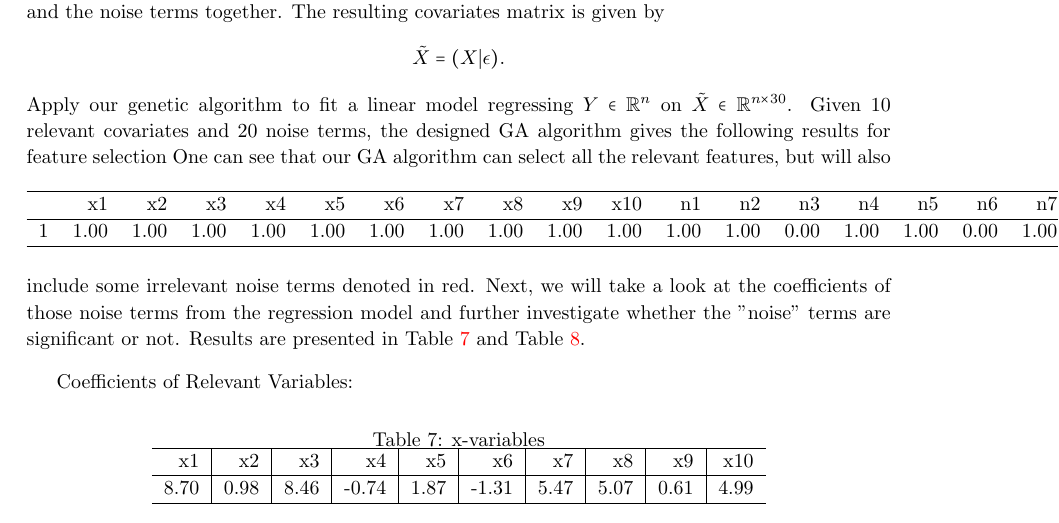
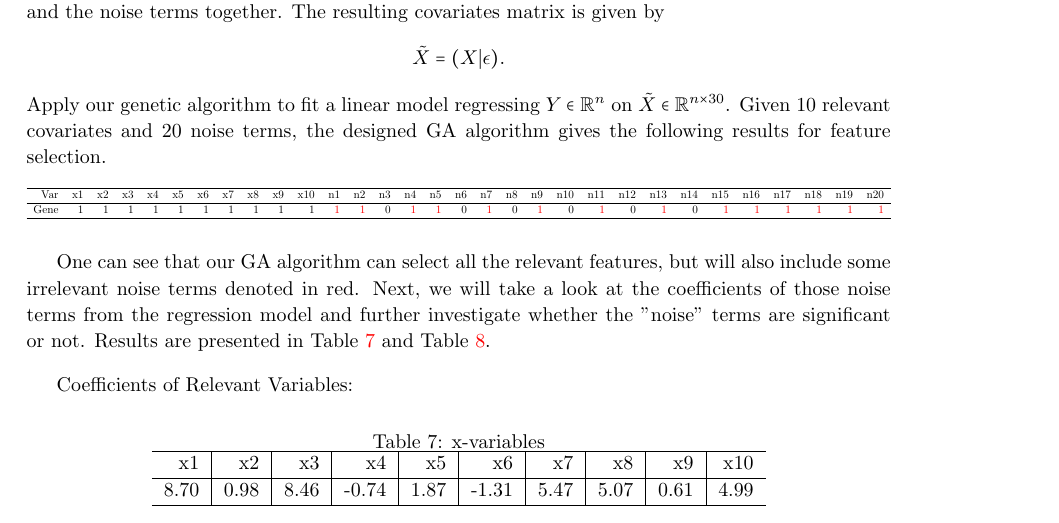
Before and after one commit to dchen49/GA, a LaTeX paper (report.tex): part of page 5 of 8, cut so that both start at the same text. Compiled offline with pdfLaTeX; a LaTeX package or settings file that is missing is left out.

Commit message:
updated report pdf & components to reflect changes to report.Rnw

```diff
--- a/report.tex
+++ b/report.tex
@@ -361,17 +361,20 @@ where $\beta=(\beta_{1}, \cdots, \beta_{6})^{\mathrm{T}}$ is generated from univ
 $$
 \tilde{X} = (X|\epsilon).
 $$
-Apply our genetic algorithm to fit a linear model regressing $Y\in \mathbb{R}^{n}$ on $\tilde{X}\in \mathbb{R}^{n\times 30}$. Given $10$ relevant covariates and 20 noise terms, the designed GA algorithm gives the following results for feature selection
+Apply our genetic algorithm to fit a linear model regressing $Y\in \mathbb{R}^{n}$ on $\tilde{X}\in \mathbb{R}^{n\times 30}$. Given $10$ relevant covariates and 20 noise terms, the designed GA algorithm gives the following results for feature selection.
 \begin{table}[ht]
 \centering
+\resizebox{\columnwidth}{!}{%
 \begin{tabular}{rrrrrrrrrrrrrrrrrrrrrrrrrrrrrrr}
   \hline
- & x1 & x2 & x3 & x4 & x5 & x6 & x7 & x8 & x9 & x10 & n1 & n2 & n3 & n4 & n5 & n6 & n7 & n8 & n9 & n10 & n11 & n12 & n13 & n14 & n15 & n16 & n17 & n18 & n19 & n20 \\
+Var & x1 & x2 & x3 & x4 & x5 & x6 & x7 & x8 & x9 & x10 & n1 & n2 & n3 & n4 & n5 & n6 & n7 & n8 & n9 & n10 & n11 & n12 & n13 & n14 & n15 & n16 & n17 & n18 & n19 & n20 \\
   \hline
-1 & 1.00 & 1.00 & 1.00 & 1.00 & 1.00 & 1.00 & 1.00 & 1.00 & 1.00 & 1.00 & 1.00 & 1.00 & 0.00 & 1.00 & 1.00 & 0.00 & 1.00 & 0.00 & 1.00 & 0.00 & 1.00 & 0.00 & 1.00 & 0.00 & 1.00 & 1.00 & 1.00 & 1.00 & 1.00 & 1.00 \\
+Gene & 1 & 1 & 1 & 1 & 1 & 1 & 1 & 1 & 1 & 1 & \textcolor{red}{1} & \textcolor{red}{1} & 0 & \textcolor{red}{1} & \textcolor{red}{1} & 0 & \textcolor{red}{1} & 0 & \textcolor{red}{1} & 0 & \textcolor{red}{1} & 0 & \textcolor{red}{1} & 0 & \textcolor{red}{1} & \textcolor{red}{1} & \textcolor{red}{1} & \textcolor{red}{1} & \textcolor{red}{1} & \textcolor{red}{1} \\
    \hline
-\end{tabular}
+\end{tabular}%
+}
 \end{table}
+
 One can see that our GA algorithm can select all the relevant features, but will also include some irrelevant noise terms denoted in red. Next, we will take a look at the coefficients of those noise terms from the regression model and further investigate whether the "noise" terms are significant or not. Results are presented in Table \ref{Table:7} and Table \ref{Table:8}.
 
 \vspace{3mm}
```
Also changed, not shown: report-concordance.tex (+1 -1 lines), report.pdf, 3 other files.
